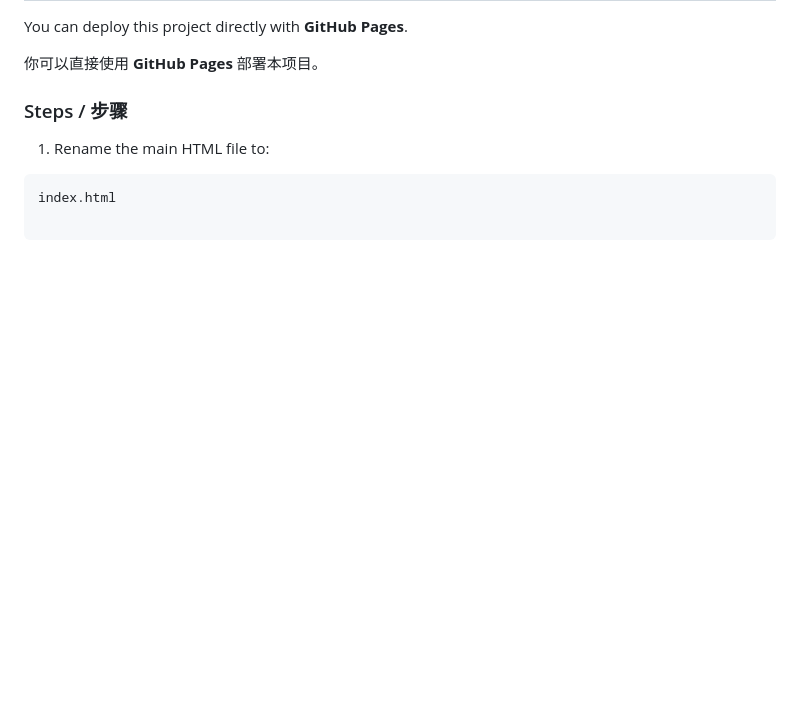
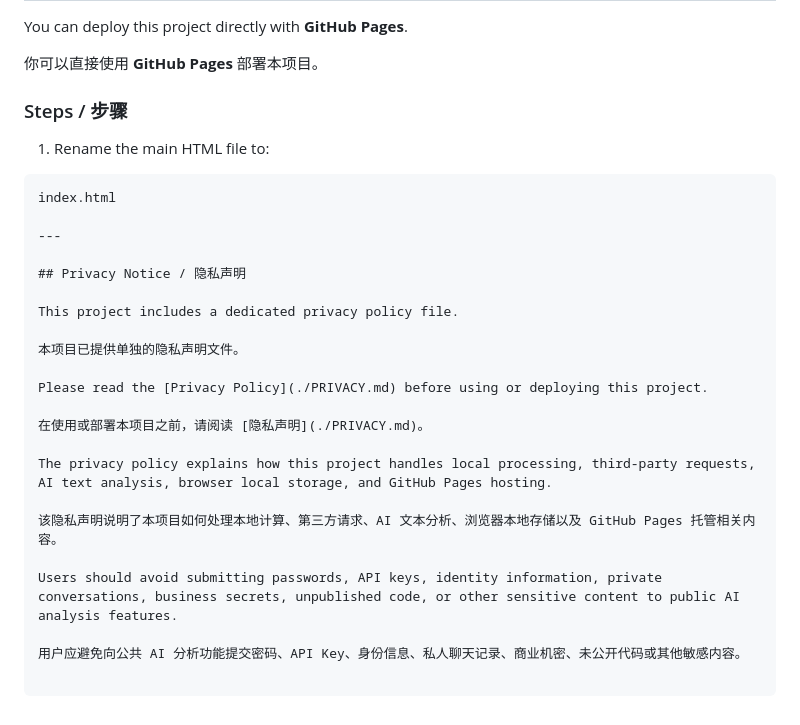
Before and after one commit to MemExist/token-counter, a Markdown page: README.md, the part around the change. GitHub-like rendering; blank space fills up the shorter version.

````diff
--- a/README.md
+++ b/README.md
@@ -116,3 +116,23 @@ You can deploy this project directly with **GitHub Pages**.
 
 ```text
 index.html
+
+---
+
+## Privacy Notice / 隐私声明
+
+This project includes a dedicated privacy policy file.
+
+本项目已提供单独的隐私声明文件。
+
+Please read the [Privacy Policy](./PRIVACY.md) before using or deploying this project.
+
+在使用或部署本项目之前，请阅读 [隐私声明](./PRIVACY.md)。
+
+The privacy policy explains how this project handles local processing, third-party requests, AI text analysis, browser local storage, and GitHub Pages hosting.
+
+该隐私声明说明了本项目如何处理本地计算、第三方请求、AI 文本分析、浏览器本地存储以及 GitHub Pages 托管相关内容。
+
+Users should avoid submitting passwords, API keys, identity information, private conversations, business secrets, unpublished code, or other sensitive content to public AI analysis features.
+
+用户应避免向公共 AI 分析功能提交密码、API Key、身份信息、私人聊天记录、商业机密、未公开代码或其他敏感内容。
````
